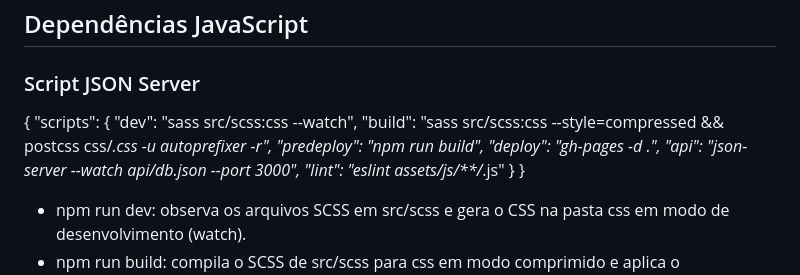
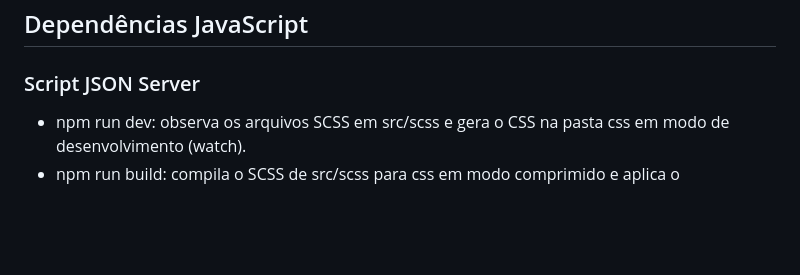
Before and after one commit to Gabriel-Afinovicz/gestor-de-habitos, a Markdown page: README.md, the part around the change. GitHub-like rendering; blank space fills up the shorter version.

```diff
--- a/README.md
+++ b/README.md
@@ -35,17 +35,6 @@ MaterializeCSS
 ## Dependências JavaScript
 
 ### Script JSON Server
-
-{
-  "scripts": {
-    "dev": "sass src/scss:css --watch",
-    "build": "sass src/scss:css --style=compressed && postcss css/*.css -u autoprefixer -r",
-    "predeploy": "npm run build",
-    "deploy": "gh-pages -d .",
-    "api": "json-server --watch api/db.json --port 3000",
-    "lint": "eslint assets/js/**/*.js"
-  }
-}
 
 - npm run dev: observa os arquivos SCSS em src/scss e gera o CSS na pasta css em modo de desenvolvimento (watch).
 - npm run build: compila o SCSS de src/scss para css em modo comprimido e aplica o PostCSS/Autoprefixer nos arquivos css/*.css para gerar CSS otimizado para produção.
```
